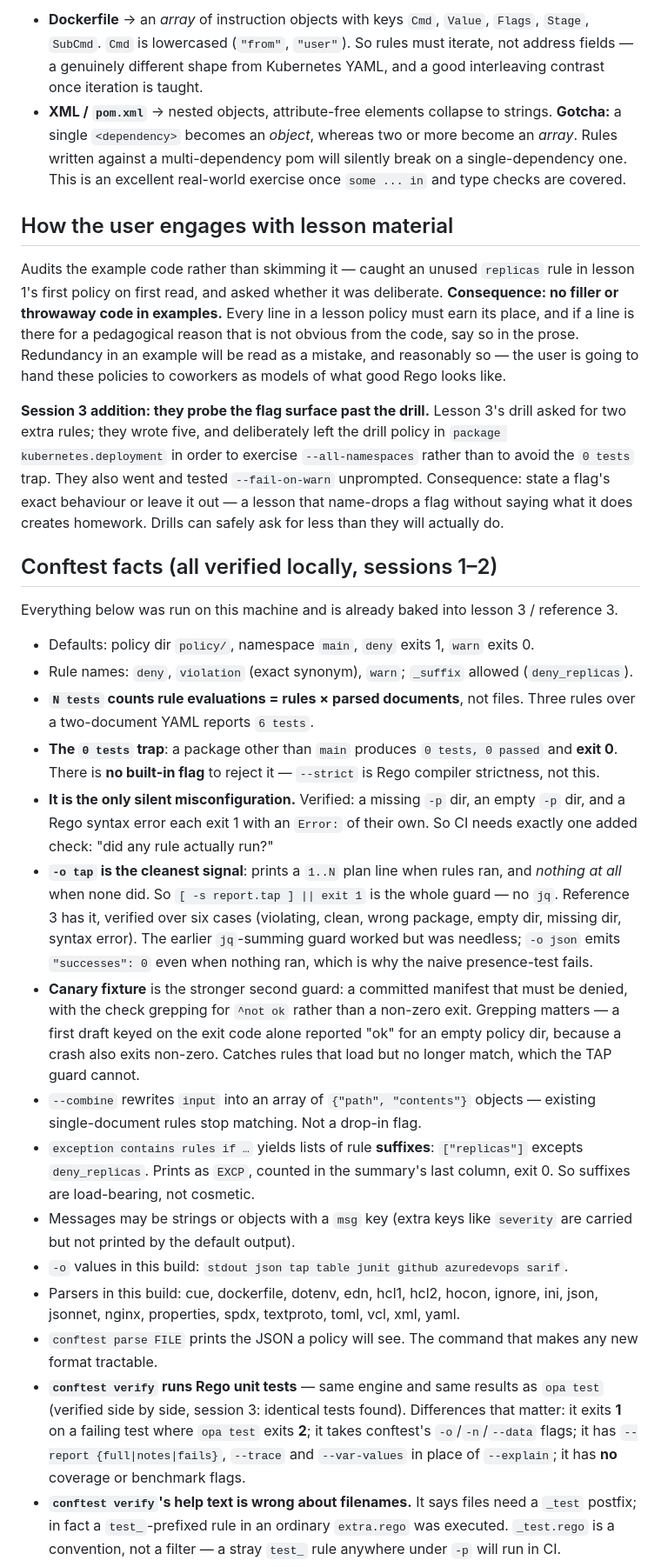
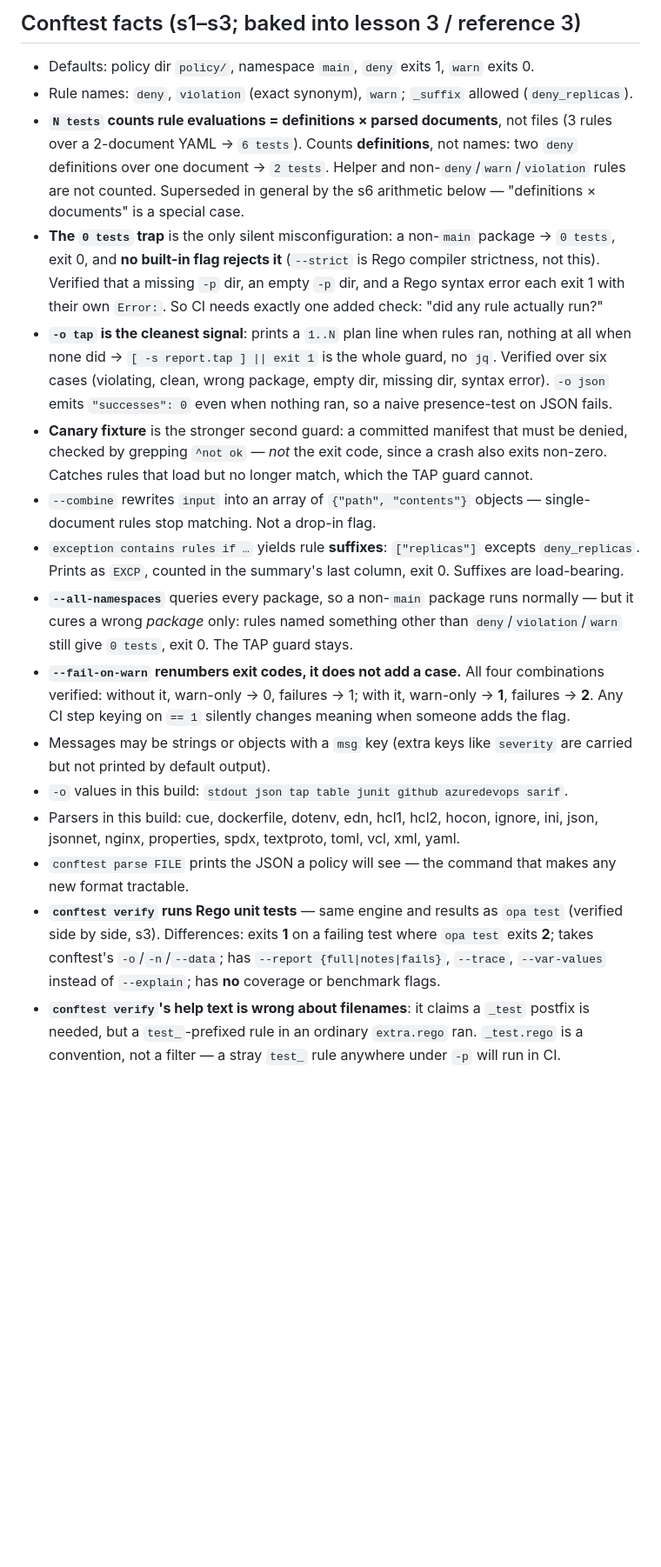
Before and after one commit to meleu/learn, a Markdown page: rego-and-conftest/NOTES.md, the part around one of its changes. Shown at 87% size. Rendered like a GitHub page; blank space fills up the shorter version.

```diff
--- a/rego-and-conftest/NOTES.md
+++ b/rego-and-conftest/NOTES.md
@@ -97,69 +111,45 @@ Confirmed locally with `conftest parse`, session 1:
 
-- **Dockerfile** → an *array* of instruction objects with keys `Cmd`, `Value`, `Flags`,
-  `Stage`, `SubCmd`. `Cmd` is lowercased (`"from"`, `"user"`). So rules must iterate, not
-  address fields — a genuinely different shape from Kubernetes YAML, and a good interleaving
-  contrast once iteration is taught.
-- **XML / `pom.xml`** → nested objects, attribute-free elements collapse to strings. **Gotcha:**
-  a single `<dependency>` becomes an *object*, whereas two or more become an *array*. Rules
-  written against a multi-dependency pom will silently break on a single-dependency one. This is
-  an excellent real-world exercise once `some ... in` and type checks are covered.
-
-## How the user engages with lesson material
-
-Audits the example code rather than skimming it — caught an unused `replicas` rule in lesson 1's
-first policy on first read, and asked whether it was deliberate. **Consequence: no filler or
-throwaway code in examples.** Every line in a lesson policy must earn its place, and if a line is
-there for a pedagogical reason that is not obvious from the code, say so in the prose. Redundancy
-in an example will be read as a mistake, and reasonably so — the user is going to hand these
-policies to coworkers as models of what good Rego looks like.
-
-**Session 3 addition: they probe the flag surface past the drill.** Lesson 3's drill asked for two
-extra rules; they wrote five, and deliberately left the drill policy in `package
-kubernetes.deployment` in order to exercise `--all-namespaces` rather than to avoid the `0 tests`
-trap. They also went and tested `--fail-on-warn` unprompted. Consequence: state a flag's exact
-behaviour or leave it out — a lesson that name-drops a flag without saying what it does creates
-homework. Drills can safely ask for less than they will actually do.
-
-## Conftest facts (all verified locally, sessions 1–2)
-
-Everything below was run on this machine and is already baked into lesson 3 / reference 3.
+## Conftest facts (s1–s3; baked into lesson 3 / reference 3)
 
 - Defaults: policy dir `policy/`, namespace `main`, `deny` exits 1, `warn` exits 0.
 - Rule names: `deny`, `violation` (exact synonym), `warn`; `_suffix` allowed (`deny_replicas`).
-- **`N tests` counts rule evaluations = rules × parsed documents**, not files. Three rules over a
-  two-document YAML reports `6 tests`.
-- **The `0 tests` trap**: a package other than `main` produces `0 tests, 0 passed` and **exit 0**.
-  There is **no built-in flag** to reject it — `--strict` is Rego compiler strictness, not this.
-- **It is the only silent misconfiguration.** Verified: a missing `-p` dir, an empty `-p` dir, and
-  a Rego syntax error each exit 1 with an `Error:` of their own. So CI needs exactly one added
-  check: "did any rule actually run?"
-- **`-o tap` is the cleanest signal**: prints a `1..N` plan line when rules ran, and *nothing at
-  all* when none did. So `[ -s report.tap ] || exit 1` is the whole guard — no `jq`. Reference 3
-  has it, verified over six cases (violating, clean, wrong package, empty dir, missing dir, syntax
-  error). The earlier `jq`-summing guard worked but was needless; `-o json` emits
-  `"successes": 0` even when nothing ran, which is why the naive presence-test fails.
-- **Canary fixture** is the stronger second guard: a committed manifest that must be denied, with
-  the check grepping for `^not ok` rather than a non-zero exit. Grepping matters — a first draft
-  keyed on the exit code alone reported "ok" for an empty policy dir, because a crash also exits
-  non-zero. Catches rules that load but no longer match, which the TAP guard cannot.
-- `--combine` rewrites `input` into an array of `{"path", "contents"}` objects — existing
-  single-document rules stop matching. Not a drop-in flag.
-- `exception contains rules if …` yields lists of rule **suffixes**: `["replicas"]` excepts
-  `deny_replicas`. Prints as `EXCP`, counted in the summary's last column, exit 0. So suffixes are
-  load-bearing, not cosmetic.
+- **`N tests` counts rule evaluations = definitions × parsed documents**, not files (3 rules over a
+  2-document YAML → `6 tests`). Counts **definitions**, not names: two `deny` definitions over one
+  document → `2 tests`. Helper and non-`deny`/`warn`/`violation` rules are not counted.
+  Superseded in general by the s6 arithmetic below — "definitions × documents" is a special case.
+- **The `0 tests` trap** is the only silent misconfiguration: a non-`main` package → `0 tests`,
+  exit 0, and **no built-in flag rejects it** (`--strict` is Rego compiler strictness, not this).
+  Verified that a missing `-p` dir, an empty `-p` dir, and a Rego syntax error each exit 1 with
+  their own `Error:`. So CI needs exactly one added check: "did any rule actually run?"
+- **`-o tap` is the cleanest signal**: prints a `1..N` plan line when rules ran, nothing at all when
+  none did → `[ -s report.tap ] || exit 1` is the whole guard, no `jq`. Verified over six cases
+  (violating, clean, wrong package, empty dir, missing dir, syntax error). `-o json` emits
+  `"successes": 0` even when nothing ran, so a naive presence-test on JSON fails.
+- **Canary fixture** is the stronger second guard: a committed manifest that must be denied, checked
+  by grepping `^not ok` — *not* the exit code, since a crash also exits non-zero. Catches rules that
+  load but no longer match, which the TAP guard cannot.
+- `--combine` rewrites `input` into an array of `{"path", "contents"}` objects — single-document
+  rules stop matching. Not a drop-in flag.
+- `exception contains rules if …` yields rule **suffixes**: `["replicas"]` excepts `deny_replicas`.
+  Prints as `EXCP`, counted in the summary's last column, exit 0. Suffixes are load-bearing.
+- **`--all-namespaces`** queries every package, so a non-`main` package runs normally — but it cures
+  a wrong *package* only: rules named something other than `deny`/`violation`/`warn` still give
+  `0 tests`, exit 0. The TAP guard stays.
+- **`--fail-on-warn` renumbers exit codes, it does not add a case.** All four combinations verified:
+  without it, warn-only → 0, failures → 1; with it, warn-only → **1**, failures → **2**. Any CI step
+  keying on `== 1` silently changes meaning when someone adds the flag.
 - Messages may be strings or objects with a `msg` key (extra keys like `severity` are carried but
-  not printed by the default output).
+  not printed by default output).
 - `-o` values in this build: `stdout json tap table junit github azuredevops sarif`.
 - Parsers in this build: cue, dockerfile, dotenv, edn, hcl1, hcl2, hocon, ignore, ini, json,
   jsonnet, nginx, properties, spdx, textproto, toml, vcl, xml, yaml.
-- `conftest parse FILE` prints the JSON a policy will see. The command that makes any new format
+- `conftest parse FILE` prints the JSON a policy will see — the command that makes any new format
   tractable.
-- **`conftest verify` runs Rego unit tests** — same engine and same results as `opa test` (verified
-  side by side, session 3: identical tests found). Differences that matter: it exits **1** on a
-  failing test where `opa test` exits **2**; it takes conftest's `-o`/`-n`/`--data` flags; it has
-  `--report {full|notes|fails}`, `--trace` and `--var-values` in place of `--explain`; it has **no**
-  coverage or benchmark flags.
-- **`conftest verify`'s help text is wrong about filenames.** It says files need a `_test` postfix;
-  in fact a `test_`-prefixed rule in an ordinary `extra.rego` was executed. `_test.rego` is a
-  convention, not a filter — a stray `test_` rule anywhere under `-p` will run in CI.
+- **`conftest verify` runs Rego unit tests** — same engine and results as `opa test` (verified side
+  by side, s3). Differences: exits **1** on a failing test where `opa test` exits **2**; takes
+  conftest's `-o`/`-n`/`--data`; has `--report {full|notes|fails}`, `--trace`, `--var-values` instead
+  of `--explain`; has **no** coverage or benchmark flags.
+- **`conftest verify`'s help text is wrong about filenames**: it claims a `_test` postfix is needed,
+  but a `test_`-prefixed rule in an ordinary `extra.rego` ran. `_test.rego` is a convention, not a
+  filter — a stray `test_` rule anywhere under `-p` will run in CI.
 - **`conftest verify` repeats the `0 tests` silent pass**: a policy dir with no test rules prints
```
Also changed, not shown: other parts of rego-and-conftest/NOTES.md (+157 -193 lines).
